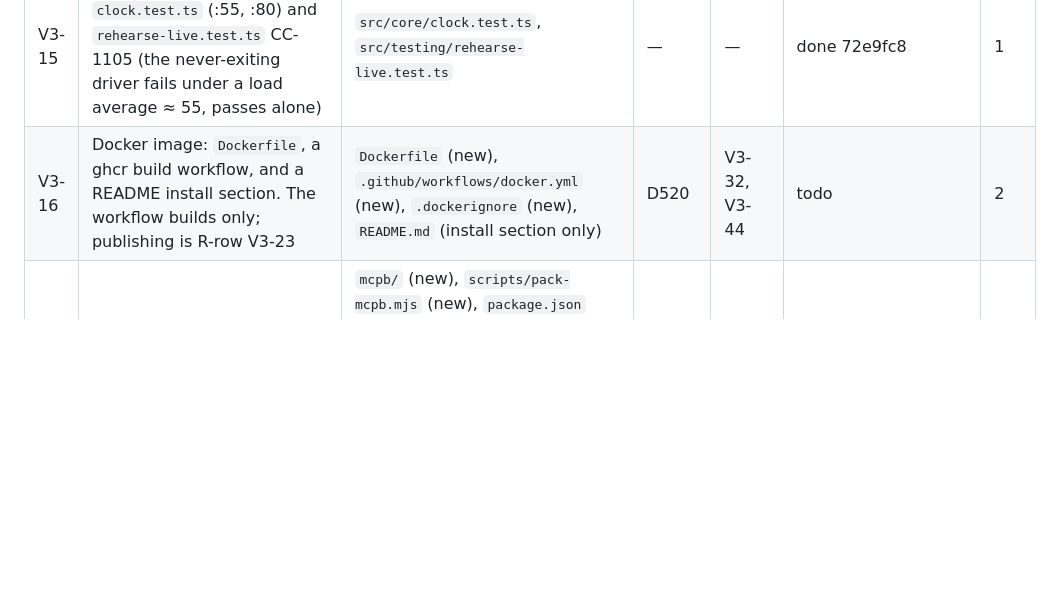
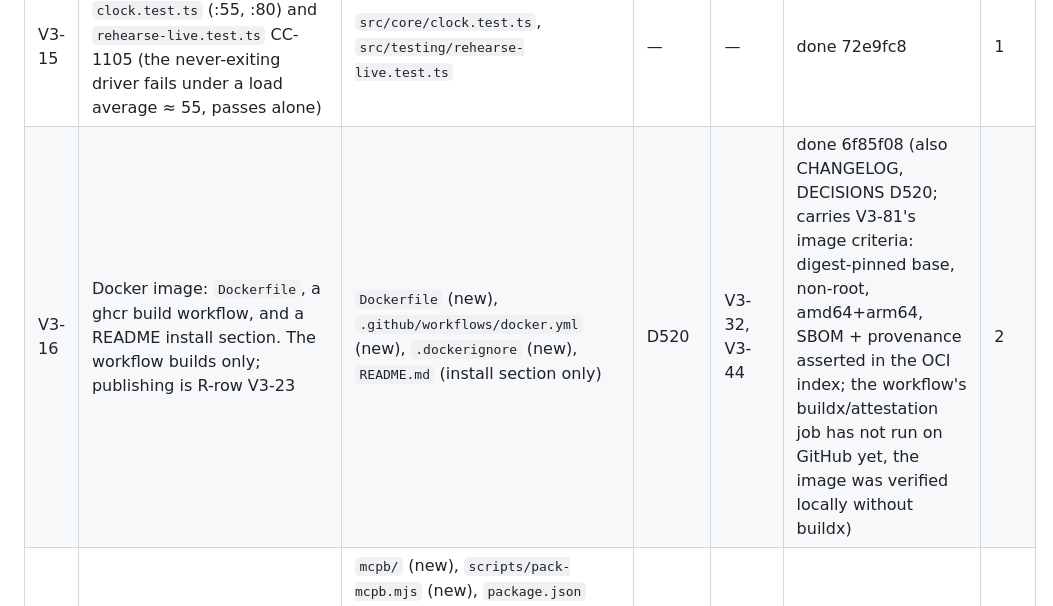
Before and after one commit to IvanBBaev/jira-mcp, a Markdown page: docs/ROADMAP.md, the part around the change. GitHub-like rendering; blank space fills up the shorter version.

Commit message:
V3-16: Mark done in the roadmap

```diff
--- a/docs/ROADMAP.md
+++ b/docs/ROADMAP.md
@@ -324,7 +324,7 @@ and are not started.
 | V3-13 | Move the Data Center twins into `src/api/datacenter/` and add an eslint zone for it | `src/api/datacenter.ts` → `src/api/datacenter/*`, DC twins inside `src/api/*.ts`, `eslint.config.js` | D518 | V3-01, V3-12, V3-54, V3-79 | todo | 3 |
 | V3-14 | Lazy tool schemas; move the probe/example checks into a test (startup target < 300 ms). Panel 2026-10-29 (TSN-R9): measure first — commit `scripts/bench-startup.mjs` and a baseline; schemas cost 25–34 ms against ~110 ms for the SDK import, so lazy schemas only if over budget. Also touched: `src/mcp/resources.ts`, `src/mcp/define.test.ts`, `src/tools/schema-probes.test.ts`, `test/startup-baseline.json`, DECISIONS, CORNER-CASES; `registry.ts` needed no change | `src/mcp/define.ts`, `src/mcp/schema.ts`, `src/mcp/registry.ts`, `scripts/bench-startup.mjs` (new) | D519, CC-5120–5129 | V3-07 | done 79b8de8 | 1.5 |
 | V3-15 | De-flake timing tests: `clock.test.ts` (:55, :80) and `rehearse-live.test.ts` CC-1105 (the never-exiting driver fails under a load average ≈ 55, passes alone) | `src/core/clock.test.ts`, `src/testing/rehearse-live.test.ts` | — | — | done 72e9fc8 | 1 |
-| V3-16 | Docker image: `Dockerfile`, a ghcr build workflow, and a README install section. The workflow builds only; publishing is R-row V3-23 | `Dockerfile` (new), `.github/workflows/docker.yml` (new), `.dockerignore` (new), `README.md` (install section only) | D520 | V3-32, V3-44 | todo | 2 |
+| V3-16 | Docker image: `Dockerfile`, a ghcr build workflow, and a README install section. The workflow builds only; publishing is R-row V3-23 | `Dockerfile` (new), `.github/workflows/docker.yml` (new), `.dockerignore` (new), `README.md` (install section only) | D520 | V3-32, V3-44 | done 6f85f08 (also CHANGELOG, DECISIONS D520; carries V3-81's image criteria: digest-pinned base, non-root, amd64+arm64, SBOM + provenance asserted in the OCI index; the workflow's buildx/attestation job has not run on GitHub yet, the image was verified locally without buildx) | 2 |
 | V3-17 | MCPB Desktop bundle: manifest and a pack script, built in CI | `mcpb/` (new), `scripts/pack-mcpb.mjs` (new), `package.json` (scripts only); also touched `src/testing/pack-mcpb.test.ts` (new), `.github/workflows/ci.yml` (new `mcpb bundle` job), `.gitignore` (`mcpb/dist/`), DECISIONS, CHANGELOG | D521 | — | done da12219 | 2 |
 | V3-18 | Typed fake-jira split per domain under `src/testing/` | `scripts/fake-jira.mjs` → `src/testing/fake-jira/*` | D522 | V3-01, V3-05, V3-48 | todo | 6 |
 | V3-19 | Write gate as an explicit, ordered middleware list. Panel 2026-10-29 (ARC-R5): one write-pipeline constructor, so it also owns `server.ts` | `src/mcp/write-mode.ts`, `src/mcp/registry.ts`, `src/mcp/project-scope.ts`, `src/mcp/server.ts` | D523–D524 | V3-09, V3-14, V3-57 | todo | 6 |
```
